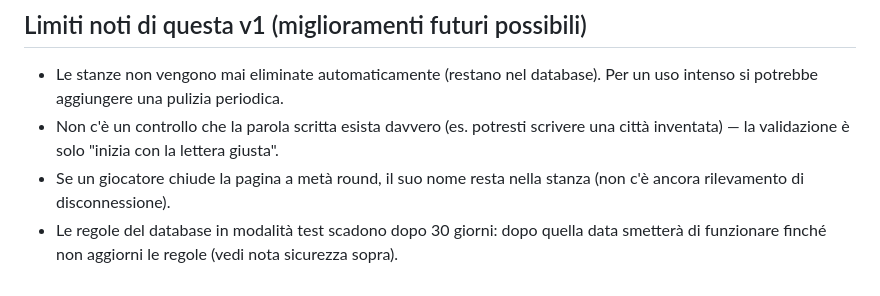
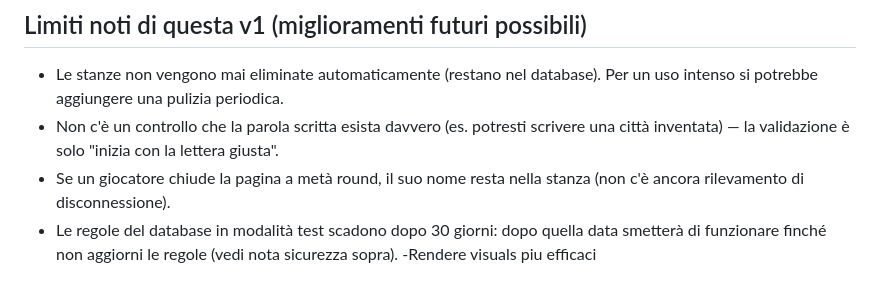
Before and after one commit to MattiaEmma2022/wordfinding, a Markdown page: README.md, the part around the change. GitHub-like rendering.

```diff
--- a/README.md
+++ b/README.md
@@ -52,3 +52,4 @@ La modalità test lascia il database aperto in lettura/scrittura a chiunque cono
 - Non c'è un controllo che la parola scritta esista davvero (es. potresti scrivere una città inventata) — la validazione è solo "inizia con la lettera giusta".
 - Se un giocatore chiude la pagina a metà round, il suo nome resta nella stanza (non c'è ancora rilevamento di disconnessione).
 - Le regole del database in modalità test scadono dopo 30 giorni: dopo quella data smetterà di funzionare finché non aggiorni le regole (vedi nota sicurezza sopra).
+-Rendere visuals piu efficaci
```
